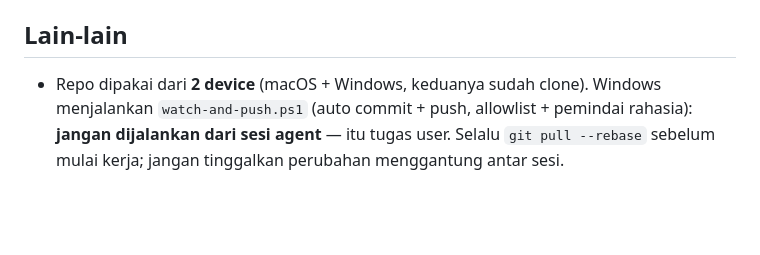
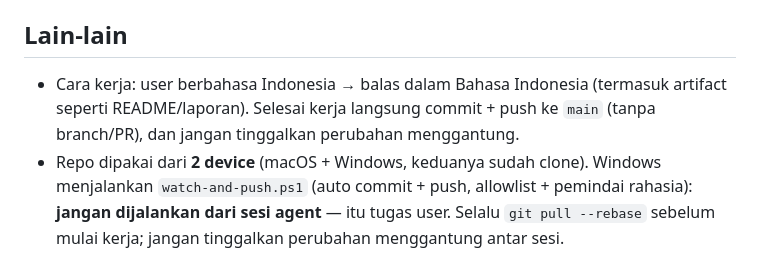
Before and after one commit to intermission88/PDFTV-Room-of-Faith, a Markdown page: AGENTS.md, the part around the change. Drawn GitHub-style; blank space fills up the shorter version.

Commit message:
AGENTS.md: catat preferensi kerja agar laptop Windows ikut tahu
Catatan belajar agent (.commandcode/taste) tidak disinkronkan antar device,
jadi aturan lintas-device yang penting dipindah ke AGENTS.md: balas dalam
Bahasa Indonesia dan langsung commit + push ke main tanpa branch/PR.

Co-authored-by: CommandCodeBot <noreply@commandcode.ai>

```diff
--- a/AGENTS.md
+++ b/AGENTS.md
@@ -37,6 +37,7 @@ Situs statis, live di **https://pdftv.vercel.app/** (multipage, tanpa build step
 - **PNG hanya boleh digenerate CI.** macOS tidak punya DejaVu Sans (font runner Ubuntu) → hasil run lokal selalu beda byte dan bikin commit bolak-balik. Setelah run lokal: `git checkout -- assets/og/`. HTML `feeds/p/` aman di-commit (tidak bergantung font).
 
 ## Lain-lain
+- Cara kerja: user berbahasa Indonesia → balas dalam Bahasa Indonesia (termasuk artifact seperti README/laporan). Selesai kerja langsung commit + push ke `main` (tanpa branch/PR), dan jangan tinggalkan perubahan menggantung.
 - Repo dipakai dari **2 device** (macOS + Windows, keduanya sudah clone). Windows menjalankan `watch-and-push.ps1` (auto commit + push, allowlist + pemindai rahasia): **jangan dijalankan dari sesi agent** — itu tugas user. Selalu `git pull --rebase` sebelum mulai kerja; jangan tinggalkan perubahan menggantung antar sesi.
 - `.commandcode/` (catatan belajar agent) bersifat **lokal per device**, di-gitignore, dan pernah memuat kredensial asli → jangan pernah di-commit. Aturan lintas-device yang penting taruh di AGENTS.md ini, bukan di sana.
 - Env: macOS, `node`/`npm` tidak ada di PATH shell (pakai `/opt/homebrew/opt/node/bin/node`); tanpa Postgres/Docker/PowerShell → SQL & `.ps1` divalidasi statis, eksekusi akhir di sisi user.
```
